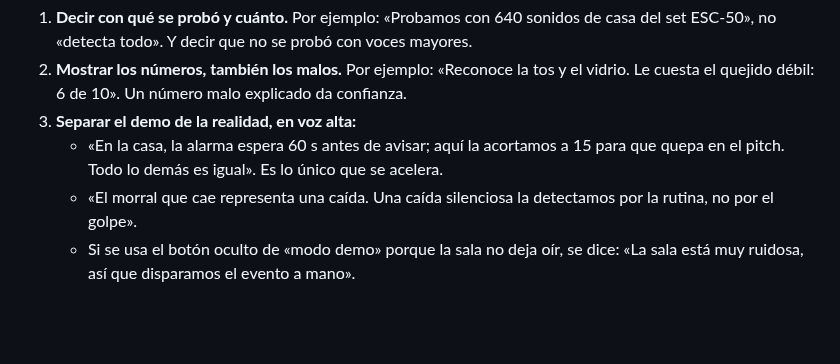
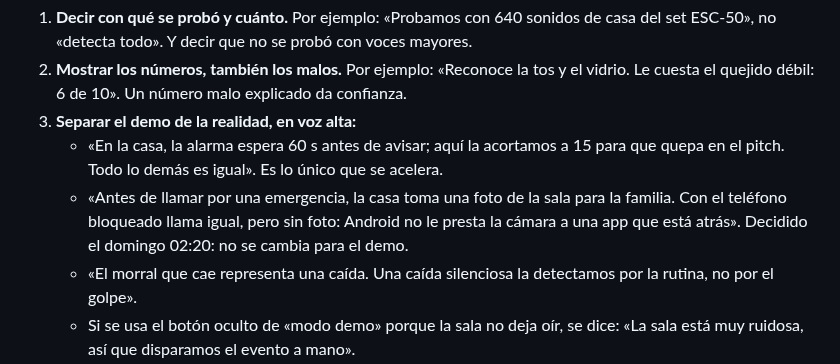
Before and after one commit to platanus-hack/platanus-hack-26-ve-team-25, a Markdown page: docs/riesgos.md, the part around the change. Rendered like a GitHub page; blank space fills up the shorter version.

Commit message:
docs: con el teléfono bloqueado la casa llama sin foto, y se dice en el pitch
Co-Authored-By: Claude Opus 5.5 <noreply@anthropic.com>

```diff
--- a/docs/riesgos.md
+++ b/docs/riesgos.md
@@ -223,6 +223,9 @@ más que una limitación que contemos nosotros.
 3. **Separar el demo de la realidad, en voz alta:**
     - «En la casa, la alarma espera 60 s antes de avisar; aquí la acortamos a 15 para que
       quepa en el pitch. Todo lo demás es igual». Es lo único que se acelera.
+    - «Antes de llamar por una emergencia, la casa toma una foto de la sala para la familia. Con
+      el teléfono bloqueado llama igual, pero sin foto: Android no le presta la cámara a una app
+      que está atrás». Decidido el domingo 02:20: no se cambia para el demo.
     - «El morral que cae representa una caída. Una caída silenciosa la detectamos por la
       rutina, no por el golpe».
     - Si se usa el botón oculto de «modo demo» porque la sala no deja oír, se dice: «La sala está
```
Also changed, not shown: docs/pendientes.md (+5 -3 lines).
